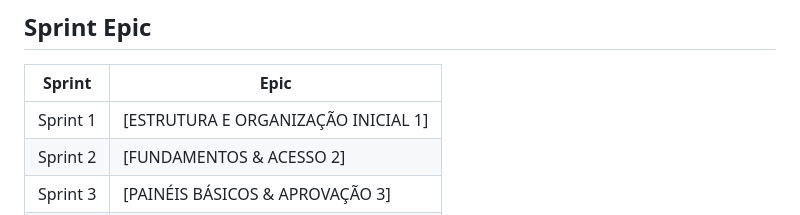
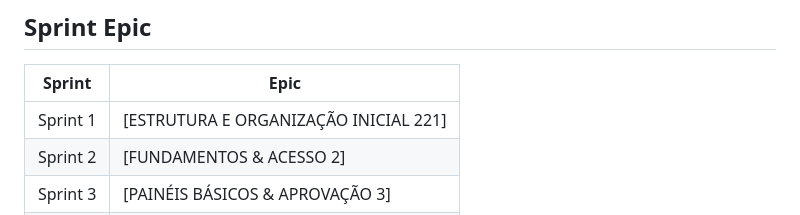
Before and after one commit to GlendaBrilliant/SMART-CLASS, a Markdown page: README.md, the part around the change. Drawn GitHub-style.

Commit message:
Update README.md
Teste de versionamento

```diff
--- a/README.md
+++ b/README.md
@@ -46,7 +46,7 @@ Para acessar nossa playlist de demonstração, clique [aqui](LINK_DO_VIDEO):
 
 | Sprint | Epic |
 | -------| --------- |
-| Sprint 1 | [ESTRUTURA E ORGANIZAÇÃO INICIAL 1] |
+| Sprint 1 | [ESTRUTURA E ORGANIZAÇÃO INICIAL 221] |
 | Sprint 2 | [FUNDAMENTOS & ACESSO 2] |
 | Sprint 3 | [PAINÉIS BÁSICOS & APROVAÇÃO 3] |
 | Sprint 4 | [GESTÃO DE CURSOS & TURMAS 4] |
```
